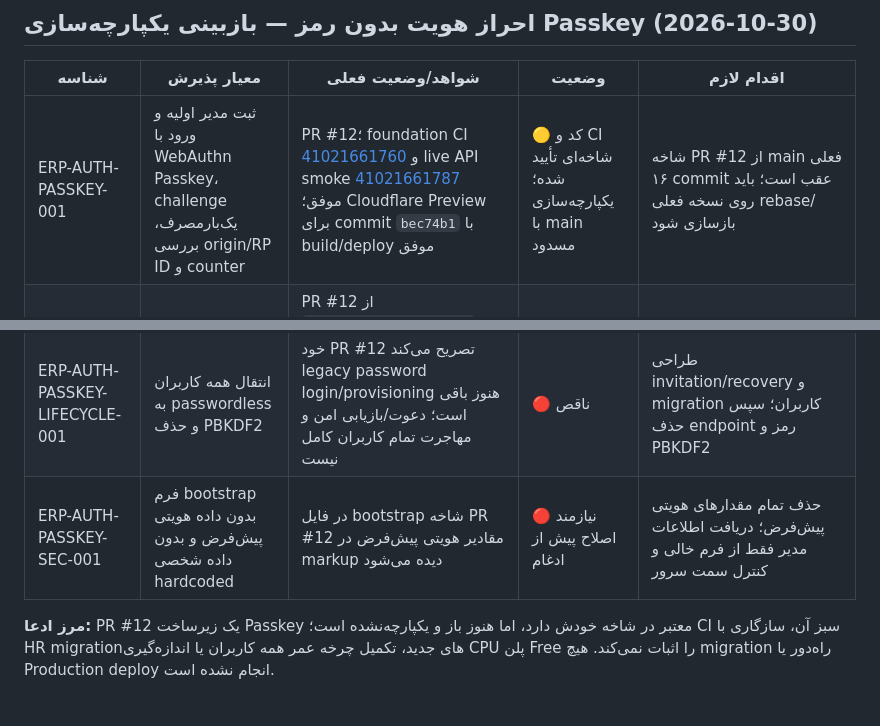
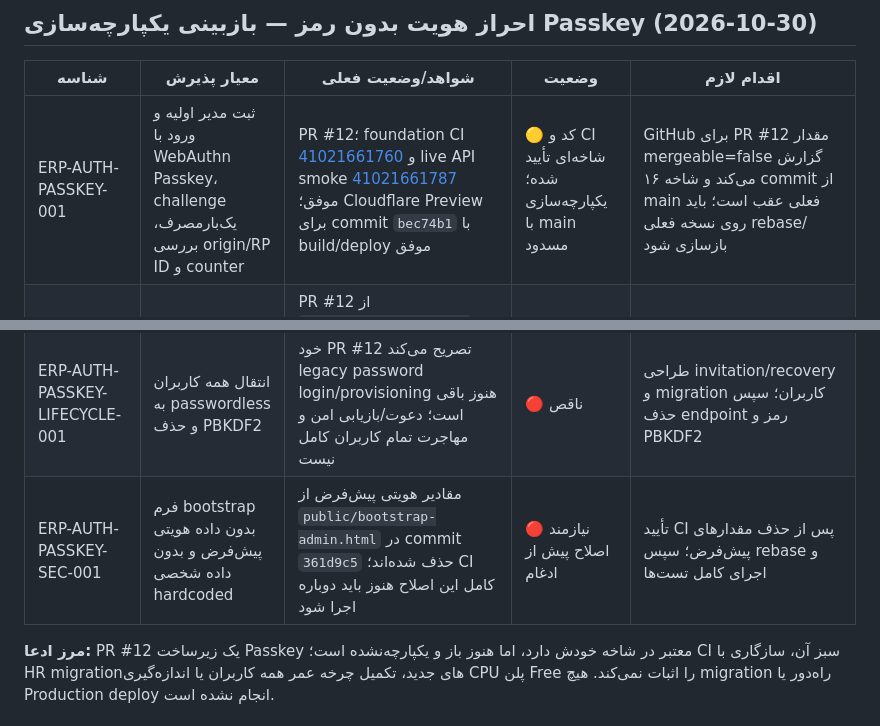
Before and after one commit to pasoooir/Erp, a Markdown page: docs/PROJECT_EXECUTION_TRACKER.md, 2 parts joined by grey strips. Rendered like a GitHub page.

Commit message:
docs(auth): update passkey branch rebase and bootstrap fix status

```diff
--- a/docs/PROJECT_EXECUTION_TRACKER.md
+++ b/docs/PROJECT_EXECUTION_TRACKER.md
@@ -191,10 +191,10 @@
 
 | شناسه | معیار پذیرش | شواهد/وضعیت فعلی | وضعیت | اقدام لازم |
 |---|---|---|---|---|
-| ERP-AUTH-PASSKEY-001 | ثبت مدیر اولیه و ورود با WebAuthn Passkey، challenge یک‌بارمصرف، بررسی origin/RP ID و counter | PR #12؛ foundation CI [41021661760](https://github.com/pasoooir/Erp/actions/runs/41021661760) و live API smoke [41021661787](https://github.com/pasoooir/Erp/actions/runs/41021661787) موفق؛ Cloudflare Preview برای commit `bec74b1` با build/deploy موفق | 🟡 کد و CI شاخه‌ای تأیید شده؛ یکپارچه‌سازی با main مسدود | شاخه PR #12 از main فعلی ۱۶ commit عقب است؛ باید روی نسخه فعلی rebase/بازسازی شود |
+| ERP-AUTH-PASSKEY-001 | ثبت مدیر اولیه و ورود با WebAuthn Passkey، challenge یک‌بارمصرف، بررسی origin/RP ID و counter | PR #12؛ foundation CI [41021661760](https://github.com/pasoooir/Erp/actions/runs/41021661760) و live API smoke [41021661787](https://github.com/pasoooir/Erp/actions/runs/41021661787) موفق؛ Cloudflare Preview برای commit `bec74b1` با build/deploy موفق | 🟡 کد و CI شاخه‌ای تأیید شده؛ یکپارچه‌سازی با main مسدود | GitHub برای PR #12 مقدار mergeable=false گزارش می‌کند و شاخه ۱۶ commit از main فعلی عقب است؛ باید روی نسخه فعلی rebase/بازسازی شود |
 | ERP-AUTH-PASSKEY-MIG-001 | ترتیب migrationها بدون شماره تکراری | PR #12 از `0004_passkey_auth.sql` استفاده می‌کند، درحالی‌که HR در PR #20 از `0004_hr_personnel.sql` و PR #21 از `0005_hr_time.sql` استفاده می‌کند | 🔴 تعارض یکپارچه‌سازی | migration Passkey پس از HR به `0006_passkey_auth.sql` منتقل و تمام تست/مستندات به‌روز شوند |
 | ERP-AUTH-PASSKEY-CPU-001 | اثبات سازگاری عملیات WebAuthn با سقف CPU پیش‌فرض Workers Free | Preview build/deploy موفق است، اما اندازه‌گیری مستقل CPU برای registration/login هنوز در شواهد CI وجود ندارد | 🟡 نیازمند اندازه‌گیری | ثبت CPU واقعی برای مسیرهای options/verify و آزمون با پلن Free |
 | ERP-AUTH-PASSKEY-LIFECYCLE-001 | انتقال همه کاربران به passwordless و حذف PBKDF2 | خود PR #12 تصریح می‌کند legacy password login/provisioning هنوز باقی است؛ دعوت/بازیابی امن و مهاجرت تمام کاربران کامل نیست | 🔴 ناقص | طراحی invitation/recovery و migration کاربران؛ سپس حذف endpoint رمز و PBKDF2 |
-| ERP-AUTH-PASSKEY-SEC-001 | فرم bootstrap بدون داده هویتی پیش‌فرض و بدون داده شخصی hardcoded | در فایل bootstrap شاخه PR #12 مقادیر هویتی پیش‌فرض در markup دیده می‌شود | 🔴 نیازمند اصلاح پیش از ادغام | حذف تمام مقدارهای هویتی پیش‌فرض؛ دریافت اطلاعات مدیر فقط از فرم خالی و کنترل سمت سرور |
+| ERP-AUTH-PASSKEY-SEC-001 | فرم bootstrap بدون داده هویتی پیش‌فرض و بدون داده شخصی hardcoded | مقادیر هویتی پیش‌فرض از `public/bootstrap-admin.html` در commit `361d9c5` حذف شده‌اند؛ CI کامل این اصلاح هنوز باید دوباره اجرا شود | 🔴 نیازمند اصلاح پیش از ادغام | تأیید CI پس از حذف مقدارهای پیش‌فرض؛ سپس rebase و اجرای کامل تست‌ها |
 
 **مرز ادعا:** PR #12 یک زیرساخت Passkey معتبر در شاخه خودش دارد، اما هنوز باز و یکپارچه‌نشده است؛ CI سبز آن، سازگاری با HR migrationهای جدید، تکمیل چرخه عمر همه کاربران یا اندازه‌گیری CPU پلن Free را اثبات نمی‌کند. هیچ migration راه‌دور یا Production deploy انجام نشده است.
```
